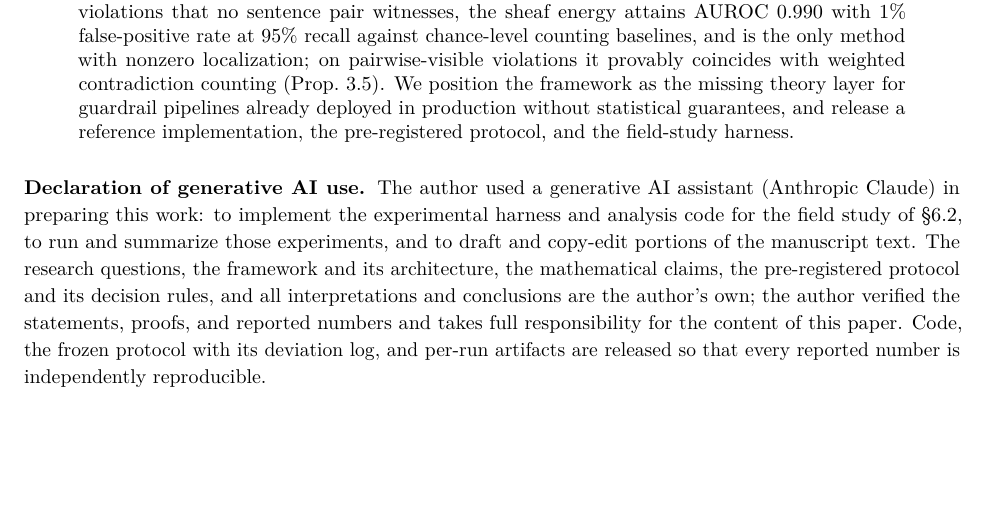
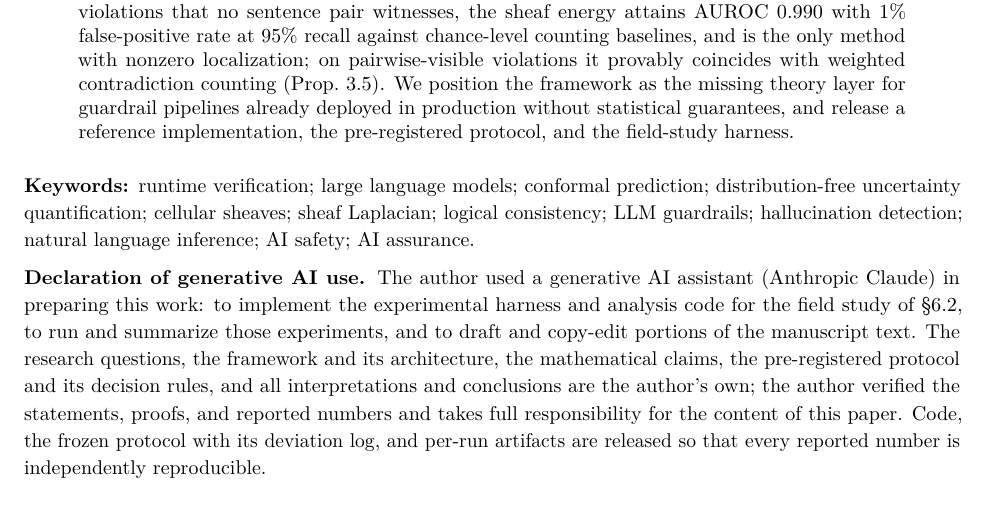
Before and after one commit to researchzhaoluoqing-jpg/semantic-validation-gates, a LaTeX paper (paper/v3_2/main.tex): part of page 1 of 18, cut so that both start at the same text. Compiled offline with pdfLaTeX.

Commit message:
Add keywords line to manuscript front matter

```diff
--- a/paper/v3_2/main.tex
+++ b/paper/v3_2/main.tex
@@ -66,6 +66,13 @@ harness.
 \end{abstract}
 
 \vspace{0.5em}
+\noindent\textbf{\small Keywords:} {\small runtime verification; large
+language models; conformal prediction; distribution-free uncertainty
+quantification; cellular sheaves; sheaf Laplacian; logical consistency;
+LLM guardrails; hallucination detection; natural language inference;
+AI safety; AI assurance.}
+
+\vspace{0.5em}
 \noindent\textbf{\small Declaration of generative AI use.}
 {\small The author used a generative AI assistant (Anthropic Claude) in
 preparing this work: to implement the experimental harness and analysis code
```
Also changed, not shown: SSRN_Semantic_Validation_Gates_Axiomatic_Framework_Preprint_v5.pdf (added), paper/v3_2/SVG_submission.pdf.
